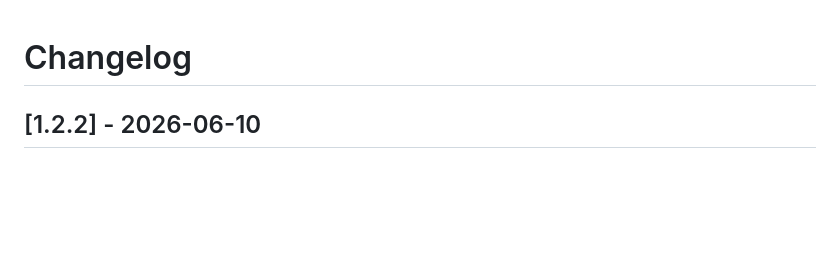
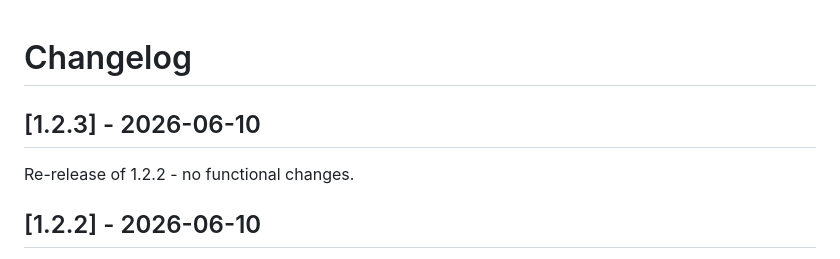
Before and after one commit to stellarshenson/jupyterlab_share_files_extension, a Markdown page: CHANGELOG.md, the part around one of its changes. GitHub-like rendering; blank space fills up the shorter version.

```diff
--- a/CHANGELOG.md
+++ b/CHANGELOG.md
@@ -1,6 +1,12 @@
 # Changelog
 
 <!-- <START NEW CHANGELOG ENTRY> -->
+
+## [1.2.3] - 2026-06-10
+
+Re-release of 1.2.2 - no functional changes.
+
+<!-- <END NEW CHANGELOG ENTRY> -->
 
 ## [1.2.2] - 2026-06-10
 
```
Also changed, not shown: other parts of CHANGELOG.md (+0 -2 lines), .claude/JOURNAL.md (+3 -0 lines).
